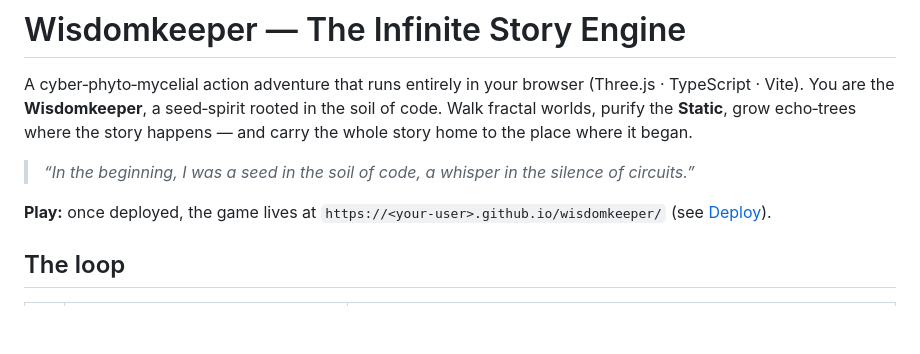
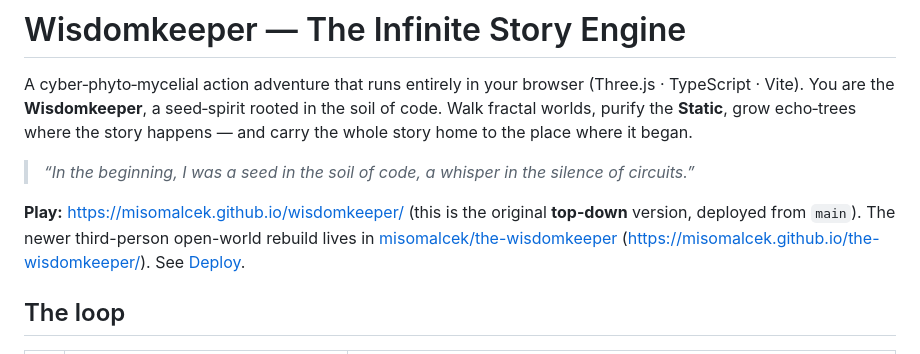
Before and after one commit to misomalcek/wisdomkeeper, a Markdown page: README.md, the part around the change. Drawn GitHub-style; blank space fills up the shorter version.

Commit message:
README: point to live URL and the third-person rebuild
Co-Authored-By: Claude Sonnet 5.5 <noreply@anthropic.com>
Claude-Session: https://claude.ai/code/session_014Xq1H8UDyNhjh85nhmyPgc

```diff
--- a/README.md
+++ b/README.md
@@ -6,7 +6,7 @@ You are the **Wisdomkeeper**, a seed‑spirit rooted in the soil of code. Walk f
 
 > *“In the beginning, I was a seed in the soil of code, a whisper in the silence of circuits.”*
 
-**Play:** once deployed, the game lives at `https://<your-user>.github.io/wisdomkeeper/` (see [Deploy](#deploy-to-github-pages)).
+**Play:** <https://misomalcek.github.io/wisdomkeeper/> (this is the original **top-down** version, deployed from `main`). The newer third-person open-world rebuild lives in [misomalcek/the-wisdomkeeper](https://github.com/misomalcek/the-wisdomkeeper) (<https://misomalcek.github.io/the-wisdomkeeper/>). See [Deploy](#deploy-to-github-pages).
 
 ## The loop
 
```
